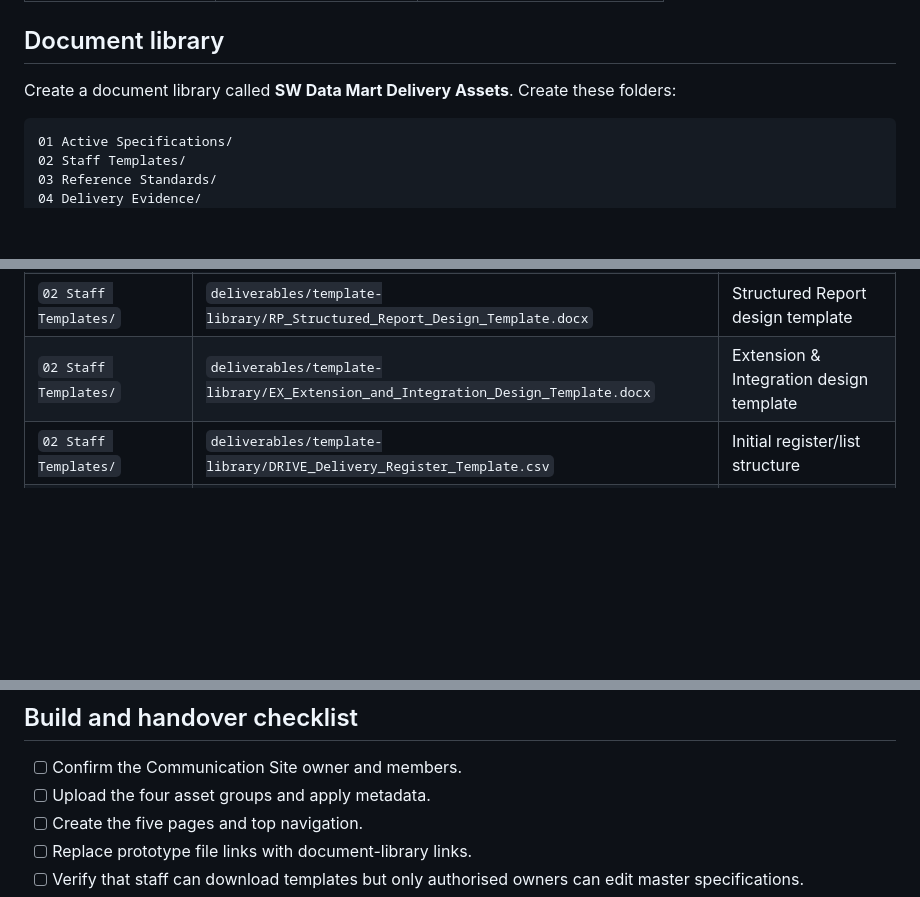
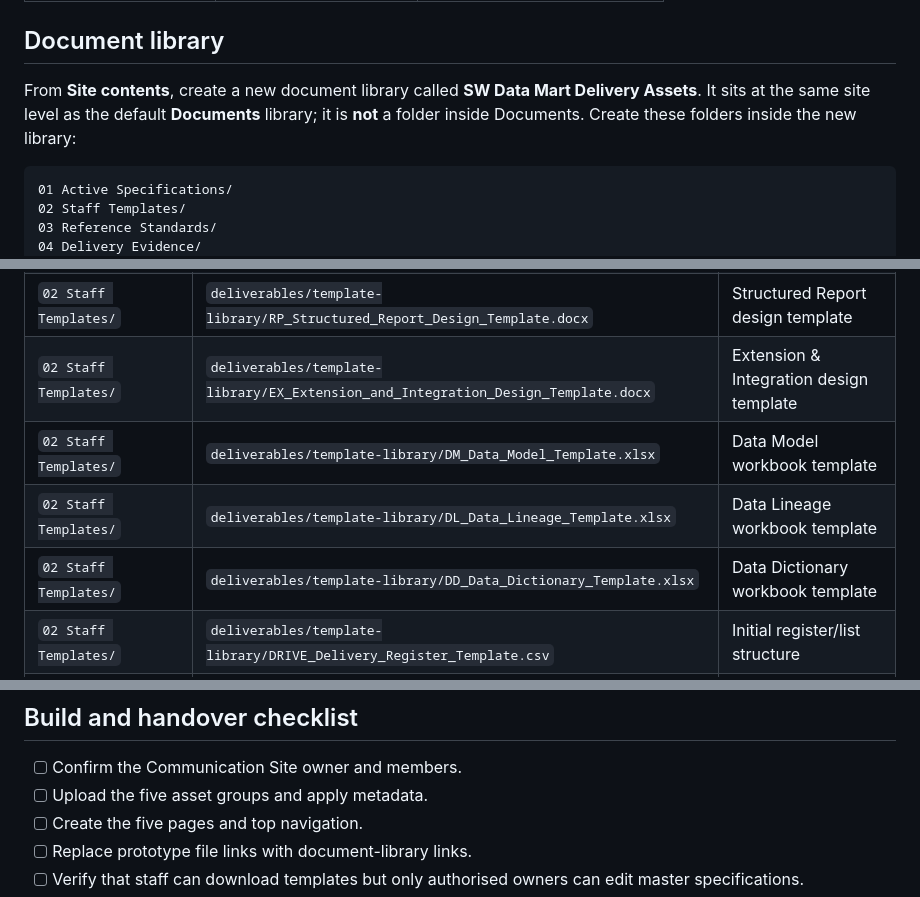
Before and after one commit to CSzLong/SW_DataMart, a Markdown page: sharepoint-site/SHAREPOINT_MIGRATION_GUIDE.md, 3 parts joined by grey strips. Drawn GitHub-style; blank space fills up the shorter version.

````diff
--- a/sharepoint-site/SHAREPOINT_MIGRATION_GUIDE.md
+++ b/sharepoint-site/SHAREPOINT_MIGRATION_GUIDE.md
@@ -18,7 +18,7 @@ Create one Communication Site named **SW Data Mart | DRIVE Workspace**. Create t
 
 ## Document library
 
-Create a document library called **SW Data Mart Delivery Assets**. Create these folders:
+From **Site contents**, create a new document library called **SW Data Mart Delivery Assets**. It sits at the same site level as the default **Documents** library; it is **not** a folder inside Documents. Create these folders inside the new library:
 
 ```text
 01 Active Specifications/
@@ -38,6 +38,9 @@ Upload the following repository content:
 | `02 Staff Templates/` | `deliverables/template-library/IV_Insight_and_Visualisation_Design_Template.docx` | Insight & Visualisation design template |
 | `02 Staff Templates/` | `deliverables/template-library/RP_Structured_Report_Design_Template.docx` | Structured Report design template |
 | `02 Staff Templates/` | `deliverables/template-library/EX_Extension_and_Integration_Design_Template.docx` | Extension & Integration design template |
+| `02 Staff Templates/` | `deliverables/template-library/DM_Data_Model_Template.xlsx` | Data Model workbook template |
+| `02 Staff Templates/` | `deliverables/template-library/DL_Data_Lineage_Template.xlsx` | Data Lineage workbook template |
+| `02 Staff Templates/` | `deliverables/template-library/DD_Data_Dictionary_Template.xlsx` | Data Dictionary workbook template |
 | `02 Staff Templates/` | `deliverables/template-library/DRIVE_Delivery_Register_Template.csv` | Initial register/list structure |
 | `03 Reference Standards/` | `deliverables/archive/component-standards/` | Historical component standards |
 
@@ -69,7 +72,7 @@ Use the title **SW Data Mart** and subtitle **DRIVE Workspace**. Keep the langua
 ## Build and handover checklist
 
 - [ ] Confirm the Communication Site owner and members.
-- [ ] Upload the four asset groups and apply metadata.
+- [ ] Upload the five asset groups and apply metadata.
 - [ ] Create the five pages and top navigation.
 - [ ] Replace prototype file links with document-library links.
 - [ ] Verify that staff can download templates but only authorised owners can edit master specifications.
````
Also changed, not shown: sharepoint-site/SHAREPOINT_MIGRATION_GUIDE_CN.md (added, +97 -0 lines).
